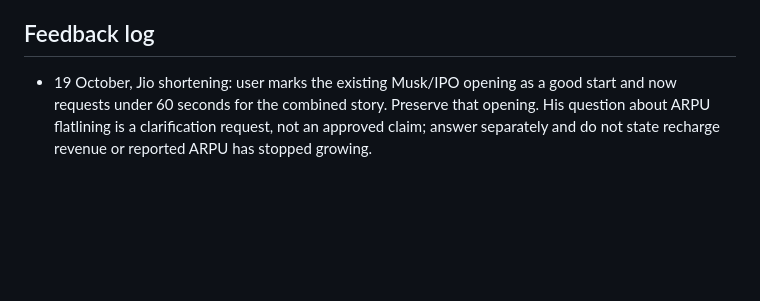
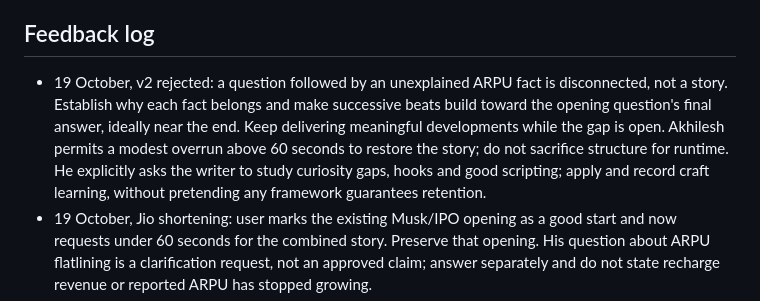
Before and after one commit to takingbreath/doordhan-factory, a Markdown page: scripts/COLLABORATION.md, the part around the change. GitHub-like rendering; blank space fills up the shorter version.

```diff
--- a/scripts/COLLABORATION.md
+++ b/scripts/COLLABORATION.md
@@ -30,6 +30,7 @@ Working experiment: immediate substantive opening, no title/greeting pause, cont
 
 ## Feedback log
 
+- 19 October, v2 rejected: a question followed by an unexplained ARPU fact is disconnected, not a story. Establish why each fact belongs and make successive beats build toward the opening question's final answer, ideally near the end. Keep delivering meaningful developments while the gap is open. Akhilesh permits a modest overrun above 60 seconds to restore the story; do not sacrifice structure for runtime. He explicitly asks the writer to study curiosity gaps, hooks and good scripting; apply and record craft learning, without pretending any framework guarantees retention.
 - 19 October, Jio shortening: user marks the existing Musk/IPO opening as a good start and now requests under 60 seconds for the combined story. Preserve that opening. His question about ARPU flatlining is a clarification request, not an approved claim; answer separately and do not state recharge revenue or reported ARPU has stopped growing.
 - 19 October, combined Jio storyline: first identify the audience's curiosity around the imminent IPO and Musk–Ambani dispute, then develop the insight connecting the two supplied stories. Do not compress to 30–40 seconds during this story-development pass; decide what to remove after the full story works. This is not a permanent change to daily reel length.
 - 19 October, Jio: use the two user-supplied stories as the editorial basis rather than recreating/replacing them. Audience watches finance podcasts, understands markets and invests; write at that level without explaining familiar finance terms. Keep hook and continuing engagement central. New drafts are English-first and remain unapproved.
```
Also changed, not shown: scripts/drafts/2026-10-19-jio-combined-story-v3-causal.md (added, +49 -0 lines).
